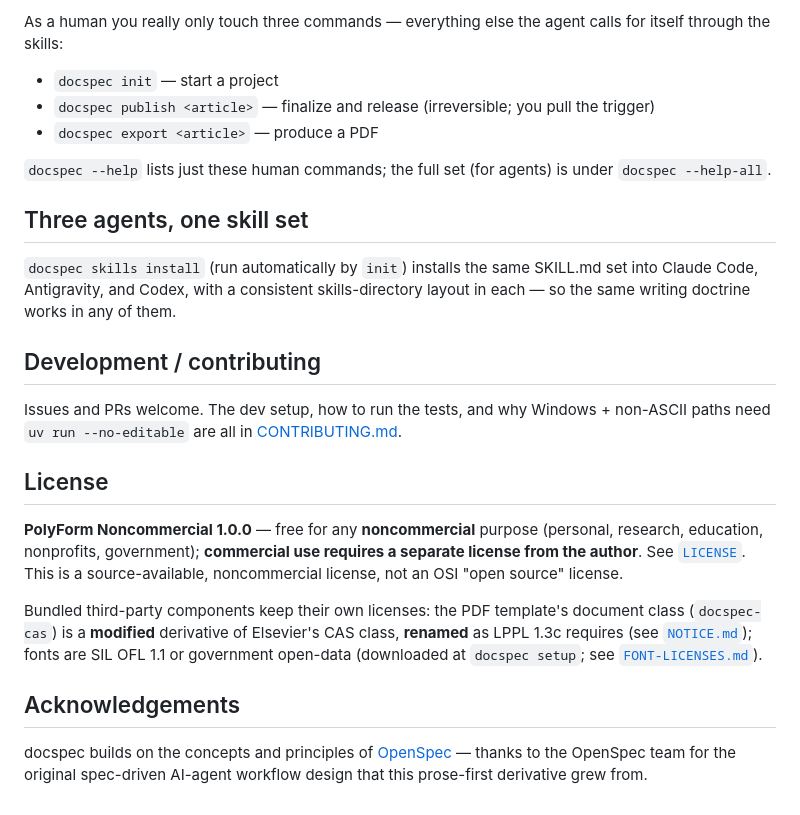
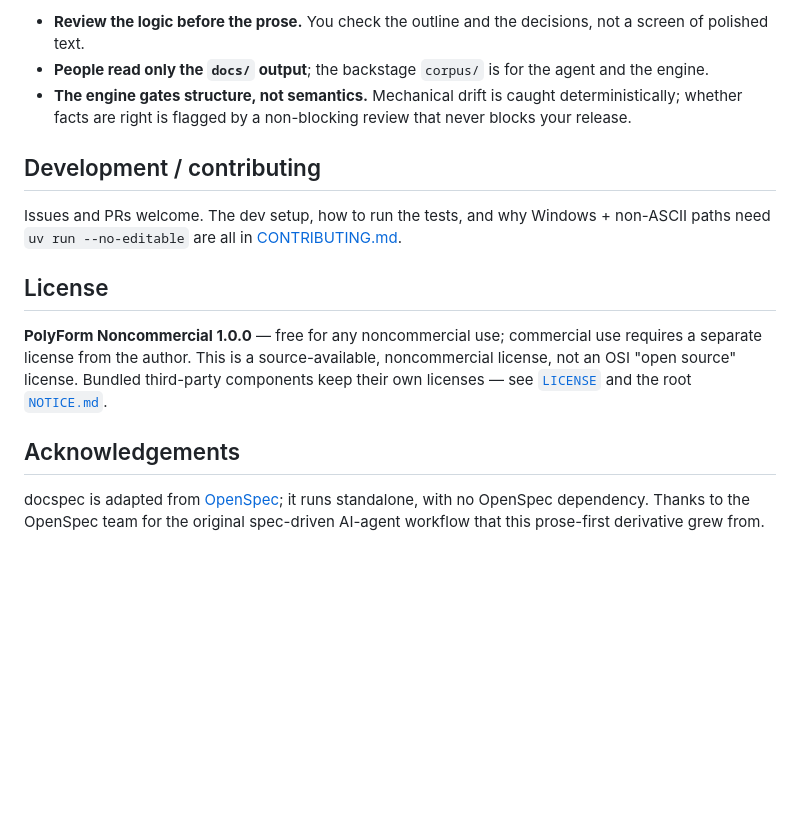
Before and after one commit to DennisHuang890331/docspec, a Markdown page: README.en.md, the part around one of its changes. Rendered like a GitHub page; blank space fills up the shorter version.

```diff
--- a/README.en.md
+++ b/README.en.md
@@ -102,39 +123,15 @@ release for a PDF).
-As a human you really only touch three commands — everything else the agent calls for itself
-through the skills:
-
-- `docspec init` — start a project
-- `docspec publish <article>` — finalize and release (irreversible; you pull the trigger)
-- `docspec export <article>` — produce a PDF
-
-`docspec --help` lists just these human commands; the full set (for agents) is under
-`docspec --help-all`.
-
-## Three agents, one skill set
-
-`docspec skills install` (run automatically by `init`) installs the same SKILL.md set into
-Claude Code, Antigravity, and Codex, with a consistent skills-directory layout in each — so
-the same writing doctrine works in any of them.
+- **Review the logic before the prose.** You check the outline and the decisions, not a screen of polished text.
+- **People read only the `docs/` output**; the backstage `corpus/` is for the agent and the engine.
+- **The engine gates structure, not semantics.** Mechanical drift is caught deterministically; whether facts are right is flagged by a non-blocking review that never blocks your release.
 
 ## Development / contributing
 
-Issues and PRs welcome. The dev setup, how to run the tests, and why Windows + non-ASCII
-paths need `uv run --no-editable` are all in [CONTRIBUTING.md](CONTRIBUTING.md).
+Issues and PRs welcome. The dev setup, how to run the tests, and why Windows + non-ASCII paths need `uv run --no-editable` are all in [CONTRIBUTING.md](CONTRIBUTING.md).
 
 ## License
 
-**PolyForm Noncommercial 1.0.0** — free for any **noncommercial** purpose (personal,
-research, education, nonprofits, government); **commercial use requires a separate license
-from the author**. See [`LICENSE`](LICENSE). This is a source-available, noncommercial
-license, not an OSI "open source" license.
-
-Bundled third-party components keep their own licenses: the PDF template's document class
-(`docspec-cas`) is a **modified** derivative of Elsevier's CAS class, **renamed** as LPPL
-1.3c requires (see [`NOTICE.md`](src/dspx/assets/templates/docspec-cas/NOTICE.md)); fonts are
-SIL OFL 1.1 or government open-data (downloaded at `docspec setup`; see
-[`FONT-LICENSES.md`](src/dspx/assets/templates/docspec-cas/fonts/FONT-LICENSES.md)).
+**PolyForm Noncommercial 1.0.0** — free for any noncommercial use; commercial use requires a separate license from the author. This is a source-available, noncommercial license, not an OSI "open source" license. Bundled third-party components keep their own licenses — see [`LICENSE`](LICENSE) and the root [`NOTICE.md`](NOTICE.md).
 
 ## Acknowledgements
 
-docspec builds on the concepts and principles of
-[OpenSpec](https://github.com/Fission-AI/OpenSpec) — thanks to the OpenSpec team for the
-original spec-driven AI-agent workflow design that this prose-first derivative grew from.
+docspec is adapted from [OpenSpec](https://github.com/Fission-AI/OpenSpec); it runs standalone, with no OpenSpec dependency. Thanks to the OpenSpec team for the original spec-driven AI-agent workflow that this prose-first derivative grew from.
```
Also changed, not shown: other parts of README.en.md (+99 -78 lines), NOTICE.md (added, +28 -0 lines), README.md (+95 -61 lines).
